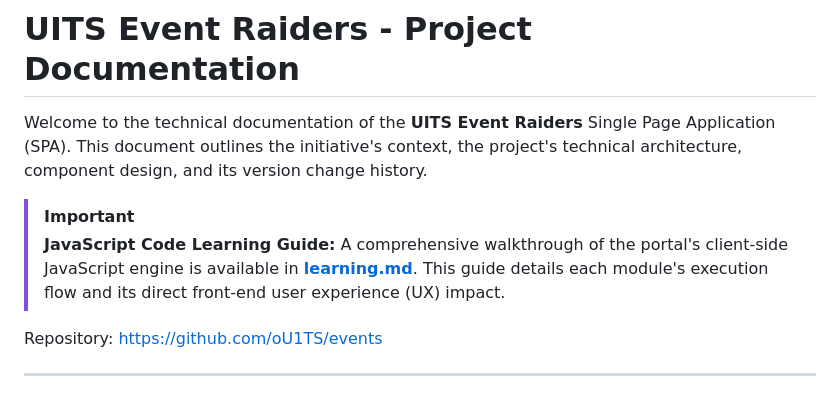
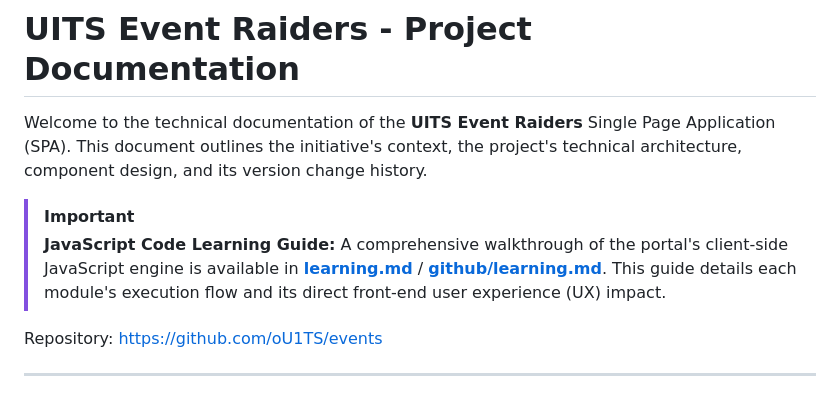
Before and after one commit to oU1TS/events, a Markdown page: documentation.md, the part around the change. Rendered like a GitHub page.

```diff
--- a/documentation.md
+++ b/documentation.md
@@ -8,7 +8,7 @@ Welcome to the technical documentation of the **UITS Event Raiders** Single Page
 
 > [!IMPORTANT]
 > **JavaScript Code Learning Guide:**
-> A comprehensive walkthrough of the portal's client-side JavaScript engine is available in **[learning.md](render.html?file=learning.md)**. This guide details each module's execution flow and its direct front-end user experience (UX) impact.
+> A comprehensive walkthrough of the portal's client-side JavaScript engine is available in **[learning.md](render.html?file=learning.md)** / **[github/learning.md](learning.md)**. This guide details each module's execution flow and its direct front-end user experience (UX) impact.
 
 Repository: https://github.com/oU1TS/events
 
```
